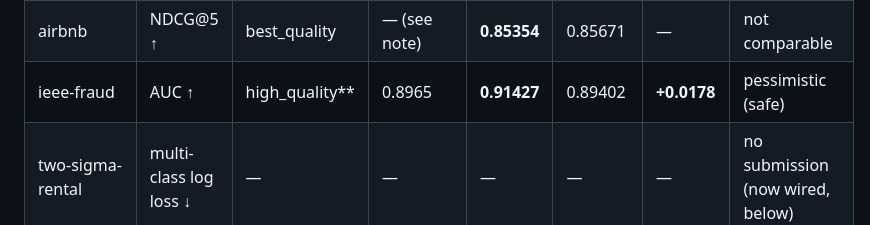
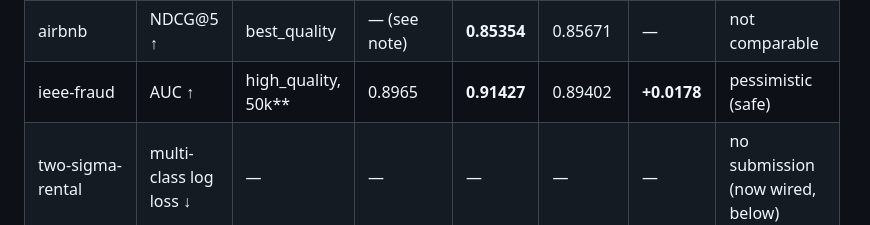
Before and after one commit to helenaschulz/maestra, a Markdown page: docs/RESULTS.md, the part around the change. GitHub-like rendering.

Commit message:
Make ieee-fraud's per-row preset explicit: high_quality, 50k (not just high_quality)
So no submission row inherits its neighbour's preset label -- ieee ran a memory-safe
high_quality on a 50k sample (best_quality OOM'd at 393 cols x 200k x bagging), distinct from
the best_quality rows around it. The operating-limit finding stays in the footnote/anomaly list.

```diff
--- a/docs/RESULTS.md
+++ b/docs/RESULTS.md
@@ -769,7 +769,7 @@ metric's direction. LB scores are Helena's, read from Kaggle 2026-07-06 (verbati
 | restaurant-revenue\* | RMSE ↓ | standard (NOT bq) | 2 627 861 | **1 869 510** | 1 891 848 | −758 350 | pessimistic (safe) |
 | store-sales | RMSLE ↓ | best_quality | — (see note) | **0.79002** | pending | — | not comparable |
 | airbnb | NDCG@5 ↑ | best_quality | — (see note) | **0.85354** | 0.85671 | — | not comparable |
-| ieee-fraud | AUC ↑ | high_quality\*\* | 0.8965 | **0.91427** | 0.89402 | **+0.0178** | pessimistic (safe) |
+| ieee-fraud | AUC ↑ | high_quality, 50k\*\* | 0.8965 | **0.91427** | 0.89402 | **+0.0178** | pessimistic (safe) |
 | two-sigma-rental | multi-class log loss ↓ | — | — | — | — | — | no submission (now wired, below) |
 
 \* restaurant-revenue is the **standard** (non-best_quality) run from the first submission pass
```
